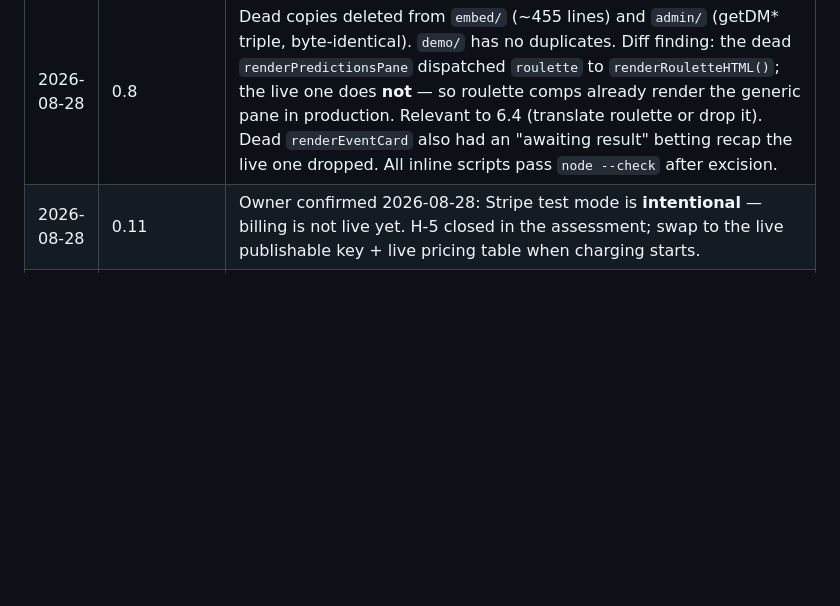
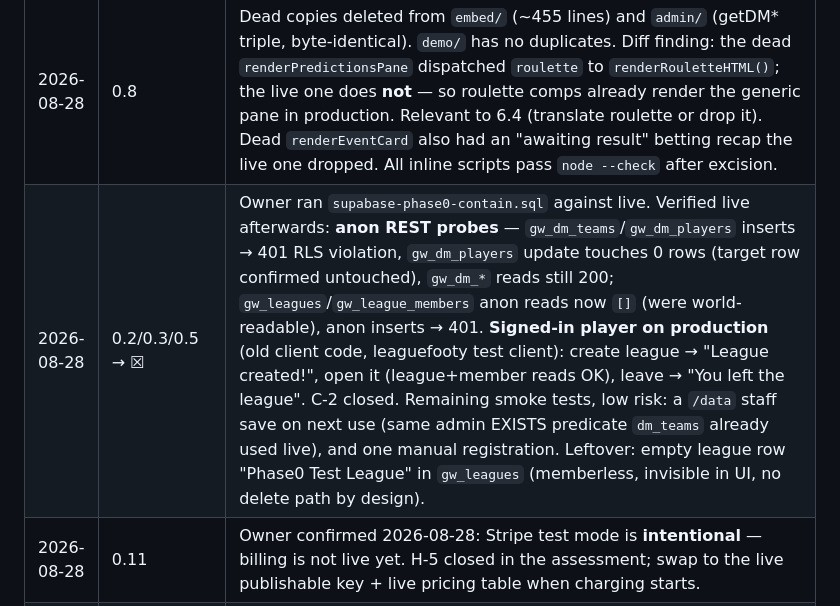
Before and after one commit to matchinist/gameweek, a Markdown page: docs/REARCHITECTURE-PHASES.md, the part around one of its changes. Rendered like a GitHub page; blank space fills up the shorter version.

Commit message:
Mark 0.2/0.3/0.5 done after live SQL run and post-run verification (Phase 0 complete)

```diff
--- a/docs/REARCHITECTURE-PHASES.md
+++ b/docs/REARCHITECTURE-PHASES.md
@@ -147,6 +147,7 @@ Leave Supabase · Hono API tier · KV/edge caching · Queues · R2 · rate limit
 | 2026-08-28 | — | Document created at `a06b055`. Pre-work already done: C-3 closed in production (PII RLS fix); `gw_operators_public` live; username unique index shipped with SSO SQL. |
 | 2026-08-28 | 0.9 | `.gitignore` added; both session-email `console.log`s removed. |
 | 2026-08-28 | 0.8 | Dead copies deleted from `embed/` (~455 lines) and `admin/` (getDM* triple, byte-identical). `demo/` has no duplicates. Diff finding: the dead `renderPredictionsPane` dispatched `roulette` to `renderRouletteHTML()`; the live one does **not** — so roulette comps already render the generic pane in production. Relevant to 6.4 (translate roulette or drop it). Dead `renderEventCard` also had an "awaiting result" betting recap the live one dropped. All inline scripts pass `node --check` after excision. |
+| 2026-08-28 | 0.2/0.3/0.5 → ☒ | Owner ran `supabase-phase0-contain.sql` against live. Verified live afterwards: **anon REST probes** — `gw_dm_teams`/`gw_dm_players` inserts → 401 RLS violation, `gw_dm_players` update touches 0 rows (target row confirmed untouched), `gw_dm_*` reads still 200; `gw_leagues`/`gw_league_members` anon reads now `[]` (were world-readable), anon inserts → 401. **Signed-in player on production** (old client code, leaguefooty test client): create league → "League created!", open it (league+member reads OK), leave → "You left the league". C-2 closed. Remaining smoke tests, low risk: a `/data` staff save on next use (same admin EXISTS predicate `dm_teams` already used live), and one manual registration. Leftover: empty league row "Phase0 Test League" in `gw_leagues` (memberless, invisible in UI, no delete path by design). |
 | 2026-08-28 | 0.11 | Owner confirmed 2026-08-28: Stripe test mode is **intentional** — billing is not live yet. H-5 closed in the assessment; swap to the live publishable key + live pricing table when charging starts. |
 | 2026-08-28 | 0.2/0.3/0.5 | ◐ = SQL authored in `supabase-phase0-contain.sql` and green against a local Postgres 16 fixture (26-case adversarial matrix: anon/player/wrong-tenant/admin across dm writes, league create/join/leave scoping, username check) — **awaiting the manual SQL-editor run against live**, then flip to ☒. 0.5's client half shipped in the same commit: registration max-24 (validation + `maxlength` + `errUsernameLong` ×4 langs) and SSO dedup suffix-aware slicing so `base+suffix` ≤ 24. Run 0.5's violations query before the ALTER. Note: the 0.1 audit lacks RLS-*enabled* status (only `pg_policies`); the SQL file's pre-flight query covers it and each section enables RLS idempotently. |
 | 2026-08-28 | 0.6 | `deploy.yml` now stages an explicit allowlist into `_site/` (13 dirs + 8 root files = 23 files on dry-run) and uploads that. Dry-run locally verified: no `.sql`, `sso-test.html`, `docs/`, `CLAUDE.md`, or `supabase/` staged. **Post-merge TODO:** after this branch deploys to main, `curl -I https://www.gameweek.cloud/supabase-migration.sql` (and the other excluded paths) must return 404. |
```
Also changed, not shown: other parts of docs/REARCHITECTURE-PHASES.md (+3 -3 lines).
